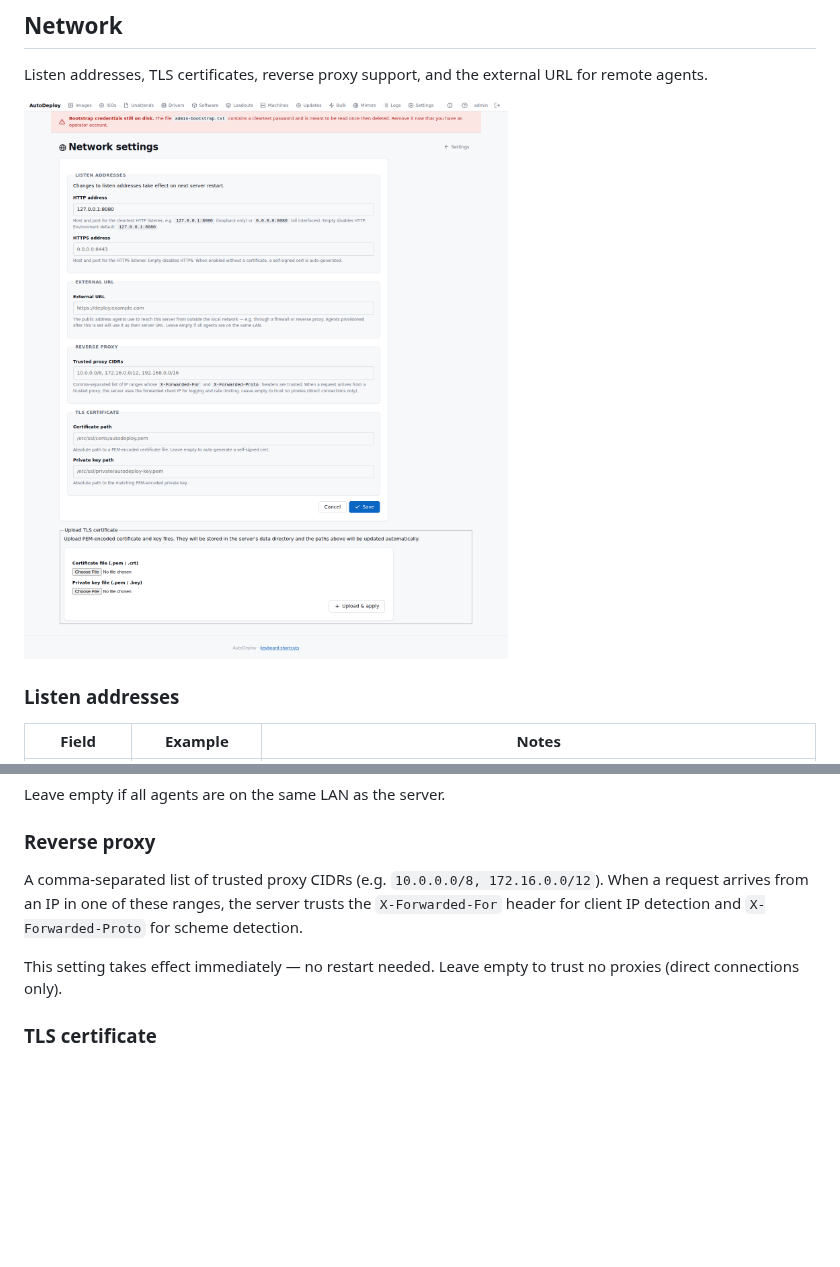
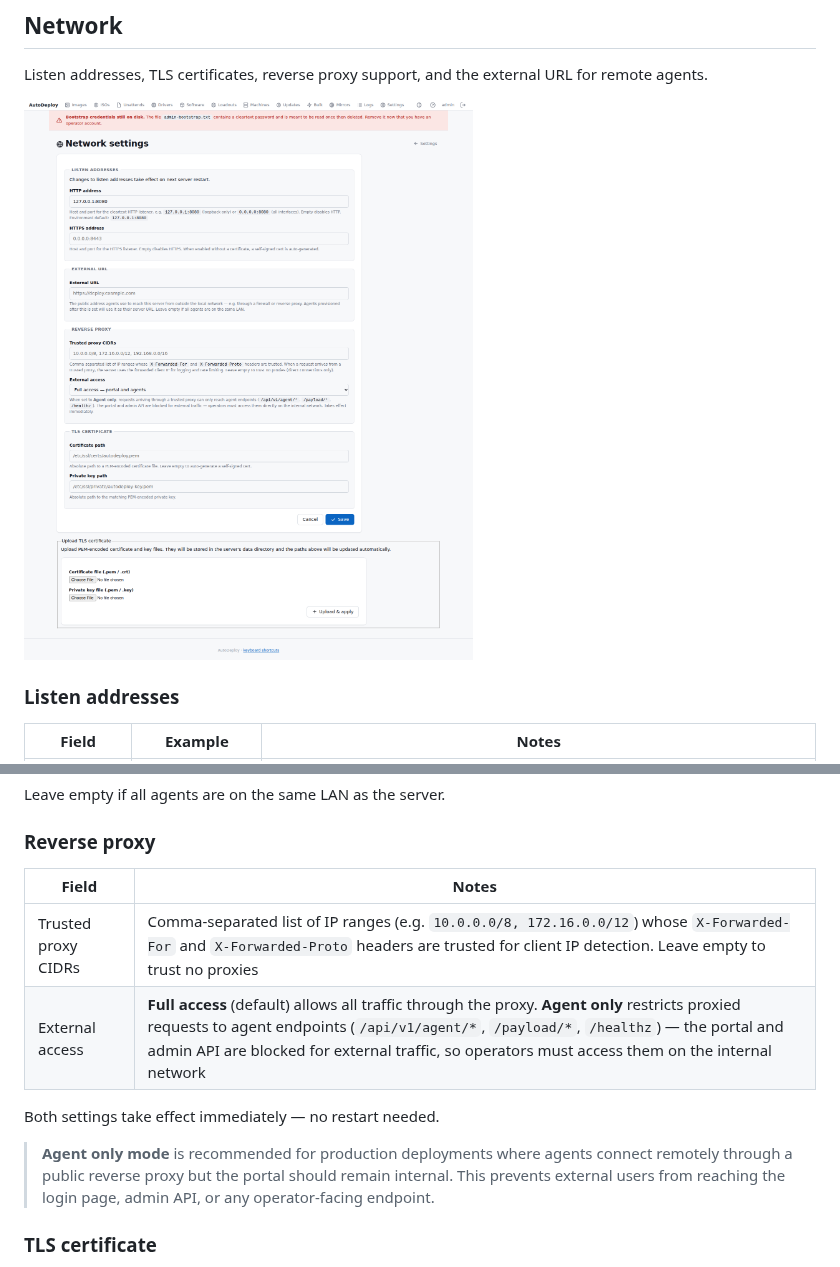
Before and after one commit to Rusketh/AutoDeploy, a Markdown page: docs/portal/settings.md, 2 parts joined by grey strips. Drawn GitHub-style; pictures changed too: docs/images/settings-network.png; blank space fills up the shorter version.

```diff
--- a/docs/portal/settings.md
+++ b/docs/portal/settings.md
@@ -108,12 +108,16 @@ Leave empty if all agents are on the same LAN as the server.
 
 ### Reverse proxy
 
-A comma-separated list of trusted proxy CIDRs (e.g. `10.0.0.0/8, 172.16.0.0/12`). When a request
-arrives from an IP in one of these ranges, the server trusts the `X-Forwarded-For` header for client
-IP detection and `X-Forwarded-Proto` for scheme detection.
+| Field | Notes |
+|-------|-------|
+| Trusted proxy CIDRs | Comma-separated list of IP ranges (e.g. `10.0.0.0/8, 172.16.0.0/12`) whose `X-Forwarded-For` and `X-Forwarded-Proto` headers are trusted for client IP detection. Leave empty to trust no proxies |
+| External access | **Full access** (default) allows all traffic through the proxy. **Agent only** restricts proxied requests to agent endpoints (`/api/v1/agent/*`, `/payload/*`, `/healthz`) — the portal and admin API are blocked for external traffic, so operators must access them on the internal network |
 
-This setting takes effect immediately — no restart needed. Leave empty to trust no proxies (direct
-connections only).
+Both settings take effect immediately — no restart needed.
+
+> **Agent only mode** is recommended for production deployments where agents connect remotely
+> through a public reverse proxy but the portal should remain internal. This prevents external
+> users from reaching the login page, admin API, or any operator-facing endpoint.
 
 ### TLS certificate
 
```
Also changed, not shown: docs/operations/security.md (+6 -0 lines), docs/images/settings-index.png, 5 other files.
